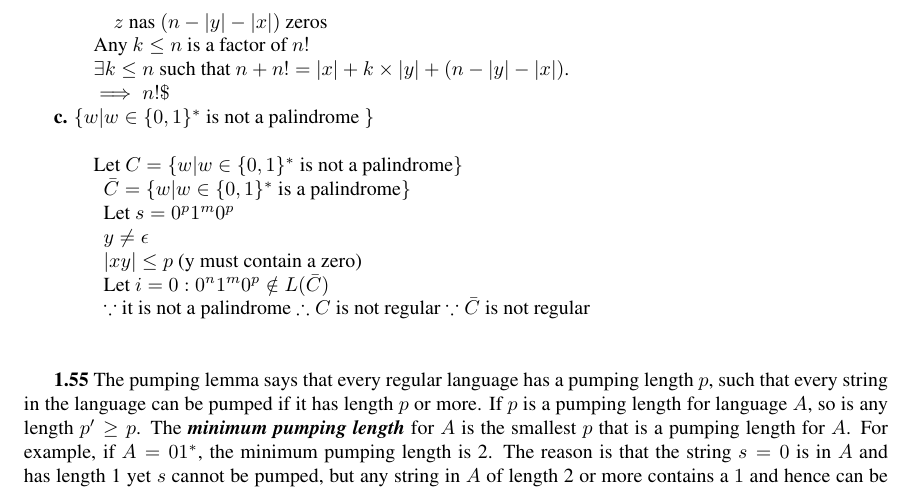
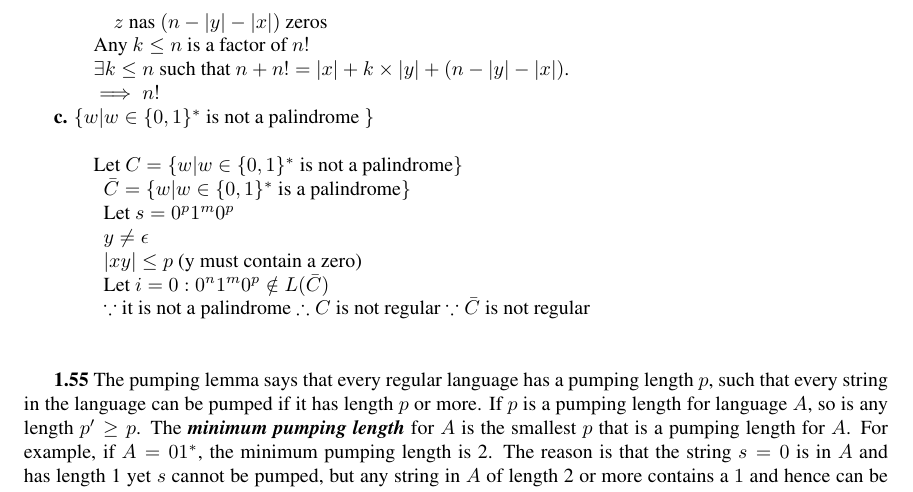
Before and after one commit to kevcherrington/cs480, a LaTeX document (repump/repump.tex): part of page 2 of 2, cut so that both start at the same text. Compiled offline with pdfLaTeX.

Commit message:
added a missing $

```diff
--- a/repump/repump.tex
+++ b/repump/repump.tex
@@ -57,7 +57,7 @@ $\therefore$ The language is not regular\\
 	\subsubitem $z$ nas $(n - |y| - |x|)$ zeros
 \subitem Any $k \le n$ is a factor of $n!$
 \subitem $\exists k \le n$ such that $n + n! = |x| + k \times |y| + (n - |y| - |x|)$.
-\subitem $\implies n! \$
+\subitem $\implies n! $
 
 
 
```
